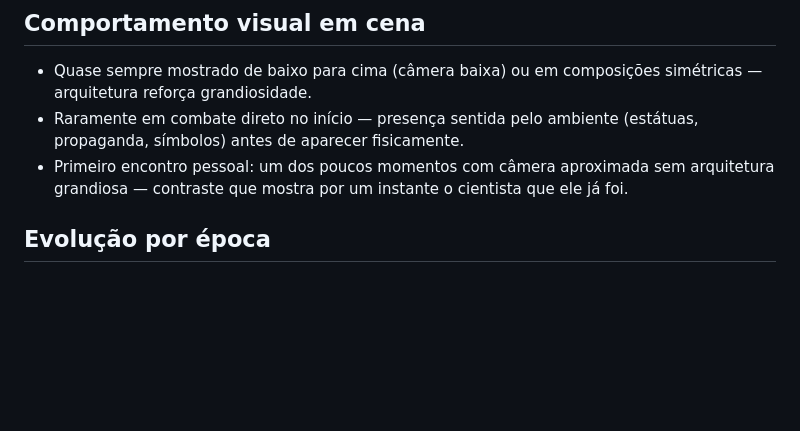
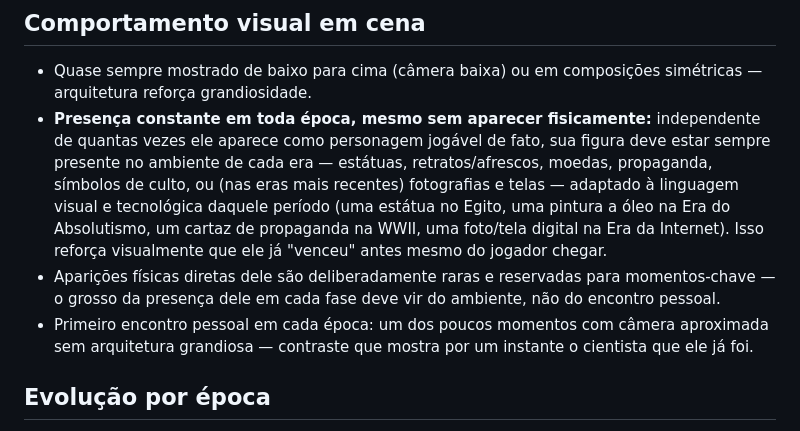
Before and after one commit to Gravit-Studios/fragmentos-do-tempo, a Markdown page: personagens/voss.md, the part around the change. GitHub-like rendering; blank space fills up the shorter version.

```diff
--- a/personagens/voss.md
+++ b/personagens/voss.md
@@ -29,8 +29,9 @@ Voss começou como o parceiro que teve a ideia "impossível" e teve coragem (ou
 
 ## Comportamento visual em cena
 - Quase sempre mostrado de baixo para cima (câmera baixa) ou em composições simétricas — arquitetura reforça grandiosidade.
-- Raramente em combate direto no início — presença sentida pelo ambiente (estátuas, propaganda, símbolos) antes de aparecer fisicamente.
-- Primeiro encontro pessoal: um dos poucos momentos com câmera aproximada sem arquitetura grandiosa — contraste que mostra por um instante o cientista que ele já foi.
+- **Presença constante em toda época, mesmo sem aparecer fisicamente:** independente de quantas vezes ele aparece como personagem jogável de fato, sua figura deve estar sempre presente no ambiente de cada era — estátuas, retratos/afrescos, moedas, propaganda, símbolos de culto, ou (nas eras mais recentes) fotografias e telas — adaptado à linguagem visual e tecnológica daquele período (uma estátua no Egito, uma pintura a óleo na Era do Absolutismo, um cartaz de propaganda na WWII, uma foto/tela digital na Era da Internet). Isso reforça visualmente que ele já "venceu" antes mesmo do jogador chegar.
+- Aparições físicas diretas dele são deliberadamente raras e reservadas para momentos-chave — o grosso da presença dele em cada fase deve vir do ambiente, não do encontro pessoal.
+- Primeiro encontro pessoal em cada época: um dos poucos momentos com câmera aproximada sem arquitetura grandiosa — contraste que mostra por um instante o cientista que ele já foi.
 
 ## Evolução por época
 Ao contrário de Theo, Voss já é dominante em cada era desde o início — evolução de **acúmulo estético**, não de poder:
```
Also changed, not shown: game-design/linha-visual-cenario.md (+1 -0 lines).
